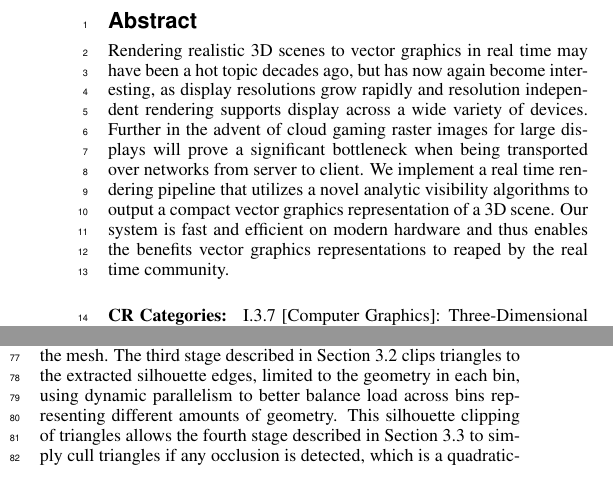
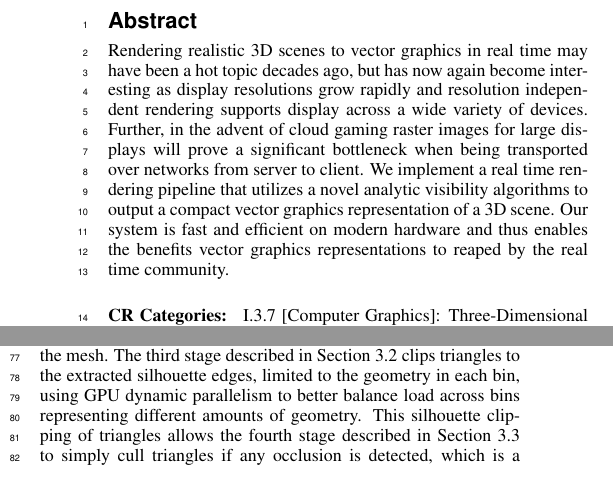
Before and after one commit to flunky/svgpu-paper, a LaTeX paper (svgpu.tex): two parts of the columns of page 1 of 5, joined at a grey line, cut so that both start at the same text. Compiled offline with pdfLaTeX.

Commit message:
Warren's edits

```diff
--- a/svgpu.tex
+++ b/svgpu.tex
@@ -47,9 +47,9 @@
 \begin{abstract}
 
 Rendering realistic 3D scenes to vector graphics in real time may have been a
-hot topic decades ago, but has now again become interesting, as display
+hot topic decades ago, but has now again become interesting as display
 resolutions grow rapidly and resolution independent rendering supports display
-across a wide variety of devices. Further in the advent of cloud gaming raster
+across a wide variety of devices. Further, in the advent of cloud gaming raster
 images for large displays will prove a significant bottleneck when being
 transported over networks from server to client. We implement a real time
 rendering pipeline that utilizes a novel analytic visibility algorithms to
@@ -145,7 +145,7 @@ spatial hashing to quickly find neighboring frontfacing-backfacing triangle
 pairs with a linear sweep through the mesh. The third stage described in
 Section~\ref{sec:clipping} clips triangles to
 the extracted silhouette edges, limited to the geometry in each bin, using
-dynamic parallelism to better balance load across bins representing
+GPU dynamic parallelism to better balance load across bins representing
 different amounts of geometry. This silhouette clipping of triangles allows
 the fourth stage described in Section~\ref{sec:occlusion} to simply cull
 triangles if any occlusion is detected, which
```
